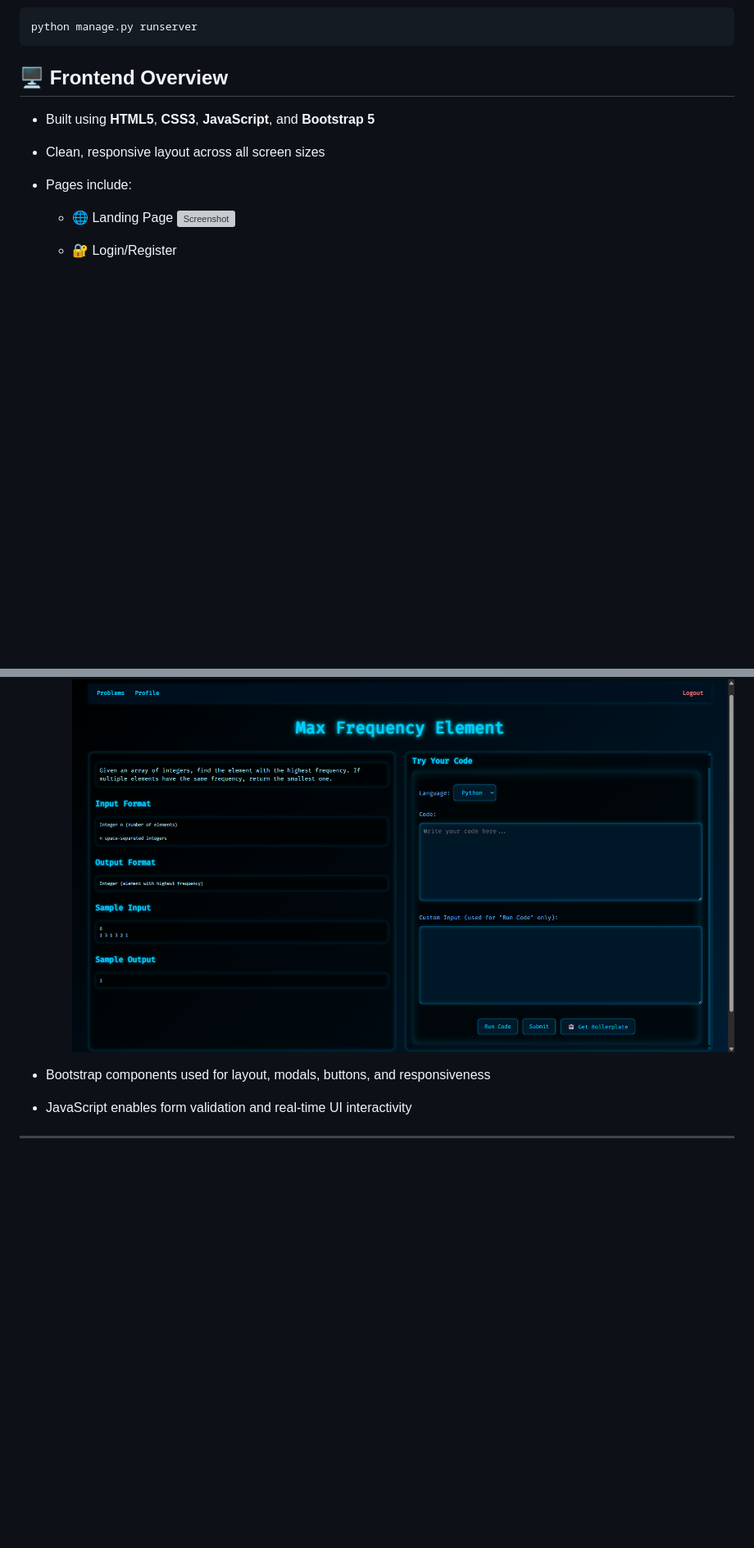
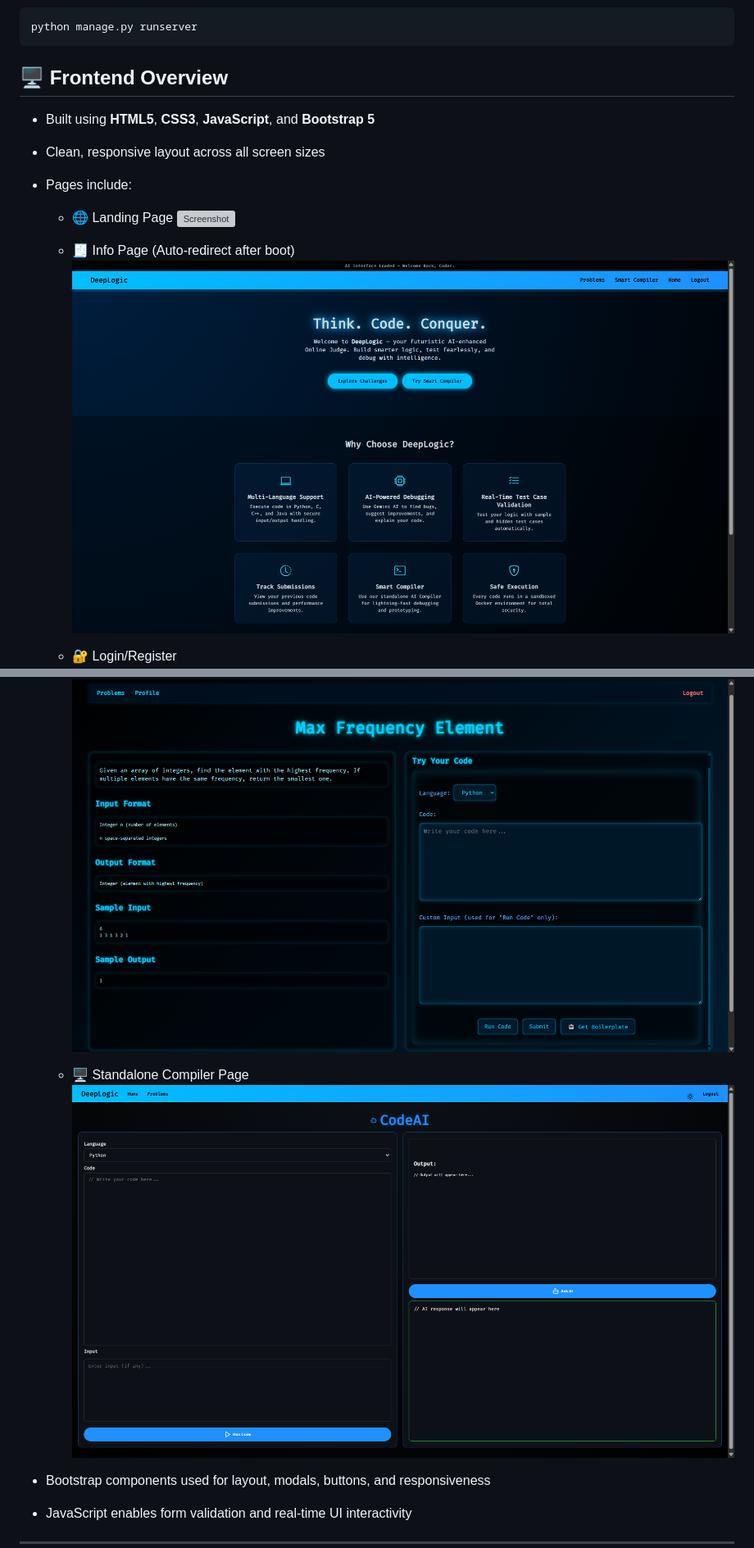
Before and after one commit to Deepu-Mahi/DeepLogic, a Markdown page: README.md, 2 parts joined by grey strips. Shown at 82% size. GitHub-like rendering; blank space fills up the shorter version; grey boxes are pictures that could not be loaded.

```diff
--- a/README.md
+++ b/README.md
@@ -78,6 +78,9 @@ python manage.py runserver
   - 🌐 Landing Page
   ![Screenshot](accounts/Landingpage.png)
 
+  - 🧾 Info Page (Auto-redirect after boot)
+  ![Screenshot](accounts/Info.png)
+
   - 🔐 Login/Register
 ![Screenshot](accounts/Login.png)
 
@@ -89,6 +92,9 @@ python manage.py runserver
 
   - 📘 Problem Detail (with Code Editor)
 ![Screenshot](accounts/ProblemDetail.png)
+
+  - 🖥️ Standalone Compiler Page
+![Screenshot](accounts/Standalone.png)
 
 - Bootstrap components used for layout, modals, buttons, and responsiveness
 - JavaScript enables form validation and real-time UI interactivity
```
